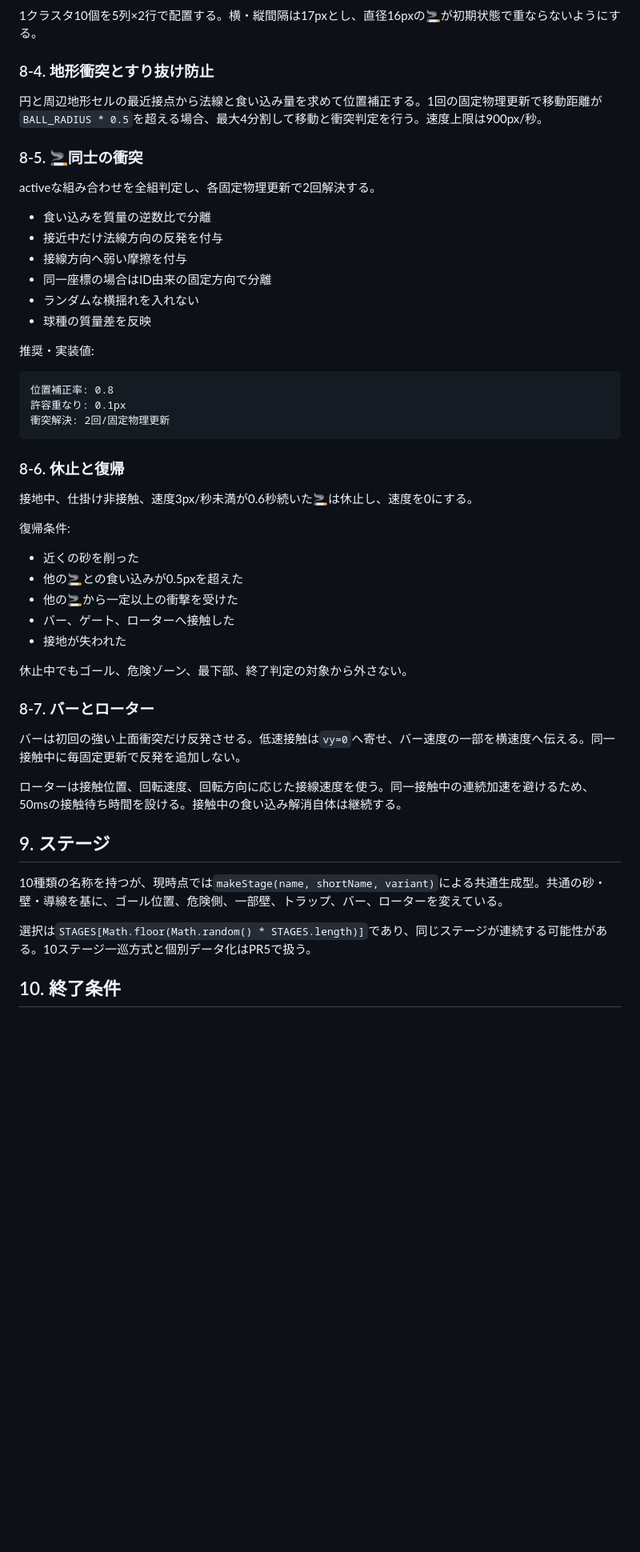
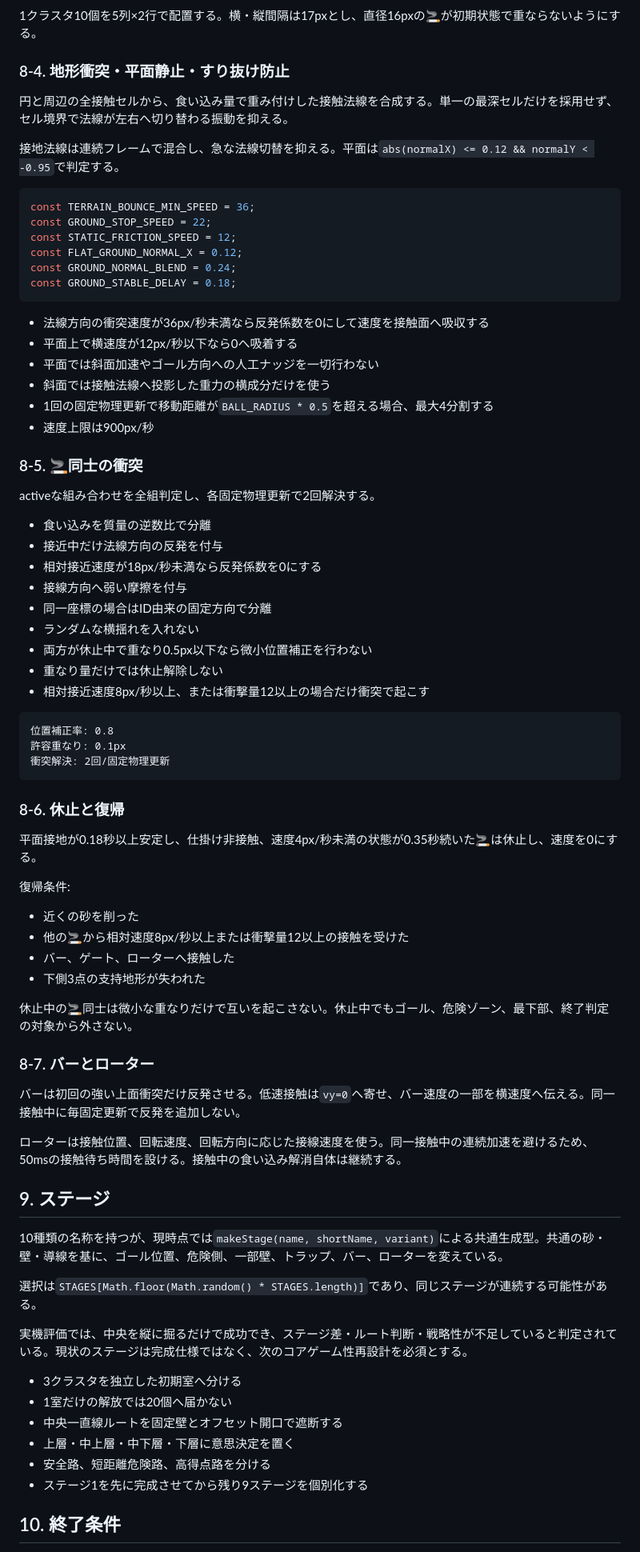
Before and after one commit to chameleonjp-lab/tabakon, a Markdown page: docs/SPEC.md, the part around one of its changes. Shown at 80% size. Rendered like a GitHub page; blank space fills up the shorter version.

Commit message:
docs: record ground jitter fix and gameplay blockers

````diff
--- a/docs/SPEC.md
+++ b/docs/SPEC.md
@@ -101,9 +101,27 @@ const BALL_SHADOW_RADIUS = 10;
 
 1クラスタ10個を5列×2行で配置する。横・縦間隔は17pxとし、直径16pxの🚬が初期状態で重ならないようにする。
 
-### 8-4. 地形衝突とすり抜け防止
+### 8-4. 地形衝突・平面静止・すり抜け防止
 
-円と周辺地形セルの最近接点から法線と食い込み量を求めて位置補正する。1回の固定物理更新で移動距離が`BALL_RADIUS * 0.5`を超える場合、最大4分割して移動と衝突判定を行う。速度上限は900px/秒。
+円と周辺の全接触セルから、食い込み量で重み付けした接触法線を合成する。単一の最深セルだけを採用せず、セル境界で法線が左右へ切り替わる振動を抑える。
+
+接地法線は連続フレームで混合し、急な法線切替を抑える。平面は`abs(normalX) <= 0.12 && normalY < -0.95`で判定する。
+
+```js
+const TERRAIN_BOUNCE_MIN_SPEED = 36;
+const GROUND_STOP_SPEED = 22;
+const STATIC_FRICTION_SPEED = 12;
+const FLAT_GROUND_NORMAL_X = 0.12;
+const GROUND_NORMAL_BLEND = 0.24;
+const GROUND_STABLE_DELAY = 0.18;
+```
+
+- 法線方向の衝突速度が36px/秒未満なら反発係数を0にして速度を接触面へ吸収する
+- 平面上で横速度が12px/秒以下なら0へ吸着する
+- 平面では斜面加速やゴール方向への人工ナッジを一切行わない
+- 斜面では接触法線へ投影した重力の横成分だけを使う
+- 1回の固定物理更新で移動距離が`BALL_RADIUS * 0.5`を超える場合、最大4分割する
+- 速度上限は900px/秒
 
 ### 8-5. 🚬同士の衝突
 
@@ -111,12 +129,13 @@ activeな組み合わせを全組判定し、各固定物理更新で2回解決
 
 - 食い込みを質量の逆数比で分離
 - 接近中だけ法線方向の反発を付与
+- 相対接近速度が18px/秒未満なら反発係数を0にする
 - 接線方向へ弱い摩擦を付与
 - 同一座標の場合はID由来の固定方向で分離
 - ランダムな横揺れを入れない
-- 球種の質量差を反映
-
-推奨・実装値:
+- 両方が休止中で重なり0.5px以下なら微小位置補正を行わない
+- 重なり量だけでは休止解除しない
+- 相対接近速度8px/秒以上、または衝撃量12以上の場合だけ衝突で起こす
 
 ```text
 位置補正率: 0.8
@@ -126,17 +145,16 @@ activeな組み合わせを全組判定し、各固定物理更新で2回解決
 
 ### 8-6. 休止と復帰
 
-接地中、仕掛け非接触、速度3px/秒未満が0.6秒続いた🚬は休止し、速度を0にする。
+平面接地が0.18秒以上安定し、仕掛け非接触、速度4px/秒未満の状態が0.35秒続いた🚬は休止し、速度を0にする。
 
 復帰条件:
 
 - 近くの砂を削った
-- 他の🚬との食い込みが0.5pxを超えた
-- 他の🚬から一定以上の衝撃を受けた
+- 他の🚬から相対速度8px/秒以上または衝撃量12以上の接触を受けた
 - バー、ゲート、ローターへ接触した
-- 接地が失われた
+- 下側3点の支持地形が失われた
 
-休止中でもゴール、危険ゾーン、最下部、終了判定の対象から外さない。
+休止中の🚬同士は微小な重なりだけで互いを起こさない。休止中でもゴール、危険ゾーン、最下部、終了判定の対象から外さない。
 
 ### 8-7. バーとローター
 
@@ -148,7 +166,16 @@ activeな組み合わせを全組判定し、各固定物理更新で2回解決
 
 10種類の名称を持つが、現時点では`makeStage(name, shortName, variant)`による共通生成型。共通の砂・壁・導線を基に、ゴール位置、危険側、一部壁、トラップ、バー、ローターを変えている。
 
-選択は`STAGES[Math.floor(Math.random() * STAGES.length)]`であり、同じステージが連続する可能性がある。10ステージ一巡方式と個別データ化はPR5で扱う。
+選択は`STAGES[Math.floor(Math.random() * STAGES.length)]`であり、同じステージが連続する可能性がある。
+
+実機評価では、中央を縦に掘るだけで成功でき、ステージ差・ルート判断・戦略性が不足していると判定されている。現状のステージは完成仕様ではなく、次のコアゲーム性再設計を必須とする。
+
+- 3クラスタを独立した初期室へ分ける
+- 1室だけの解放では20個へ届かない
+- 中央一直線ルートを固定壁とオフセット開口で遮断する
+- 上層・中上層・中下層・下層に意思決定を置く
+- 安全路、短距離危険路、高得点路を分ける
+- ステージ1を先に完成させてから残り9ステージを個別化する
 
 ## 10. 終了条件
 
````
Also changed, not shown: other parts of docs/SPEC.md (+14 -11 lines).
